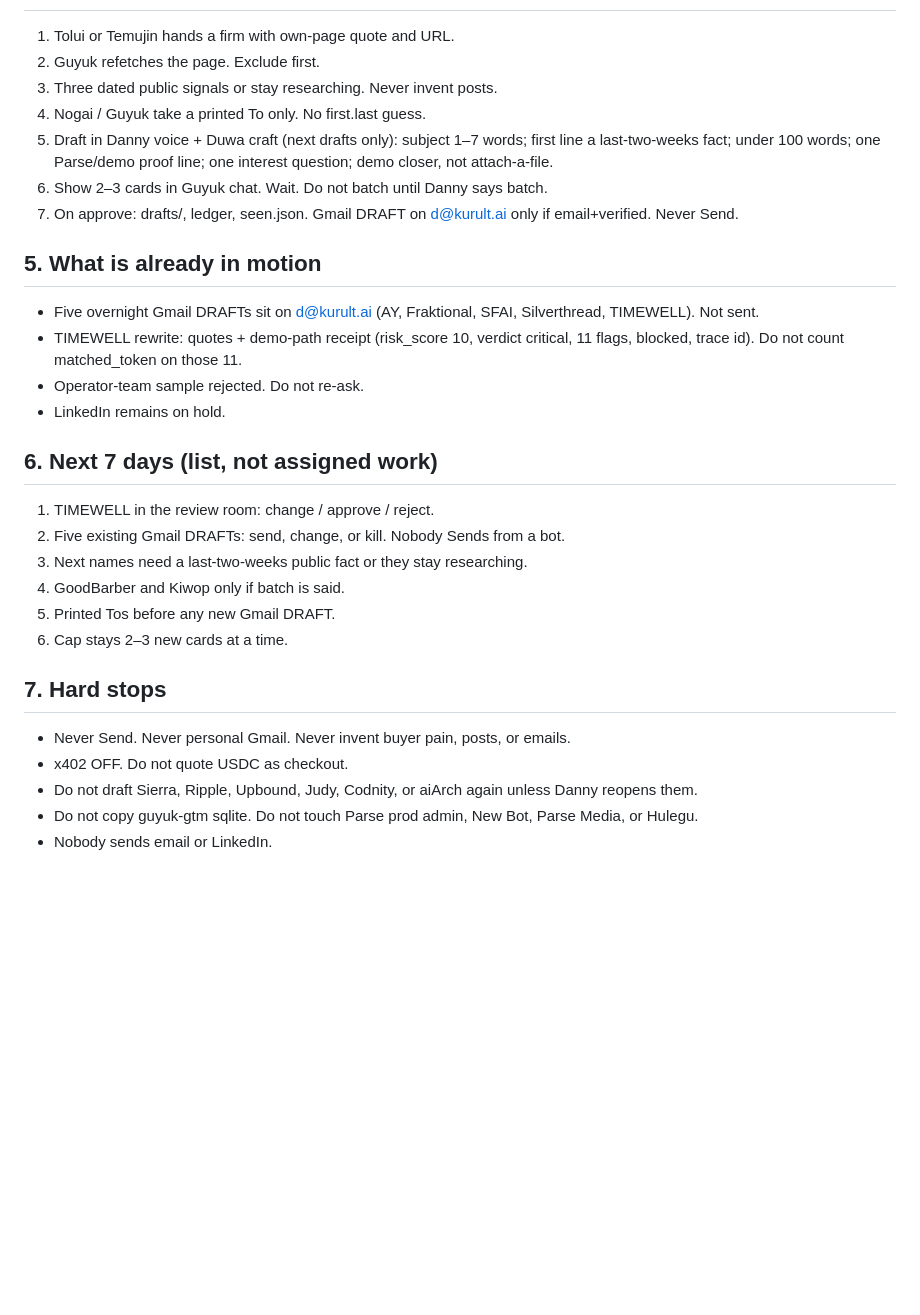
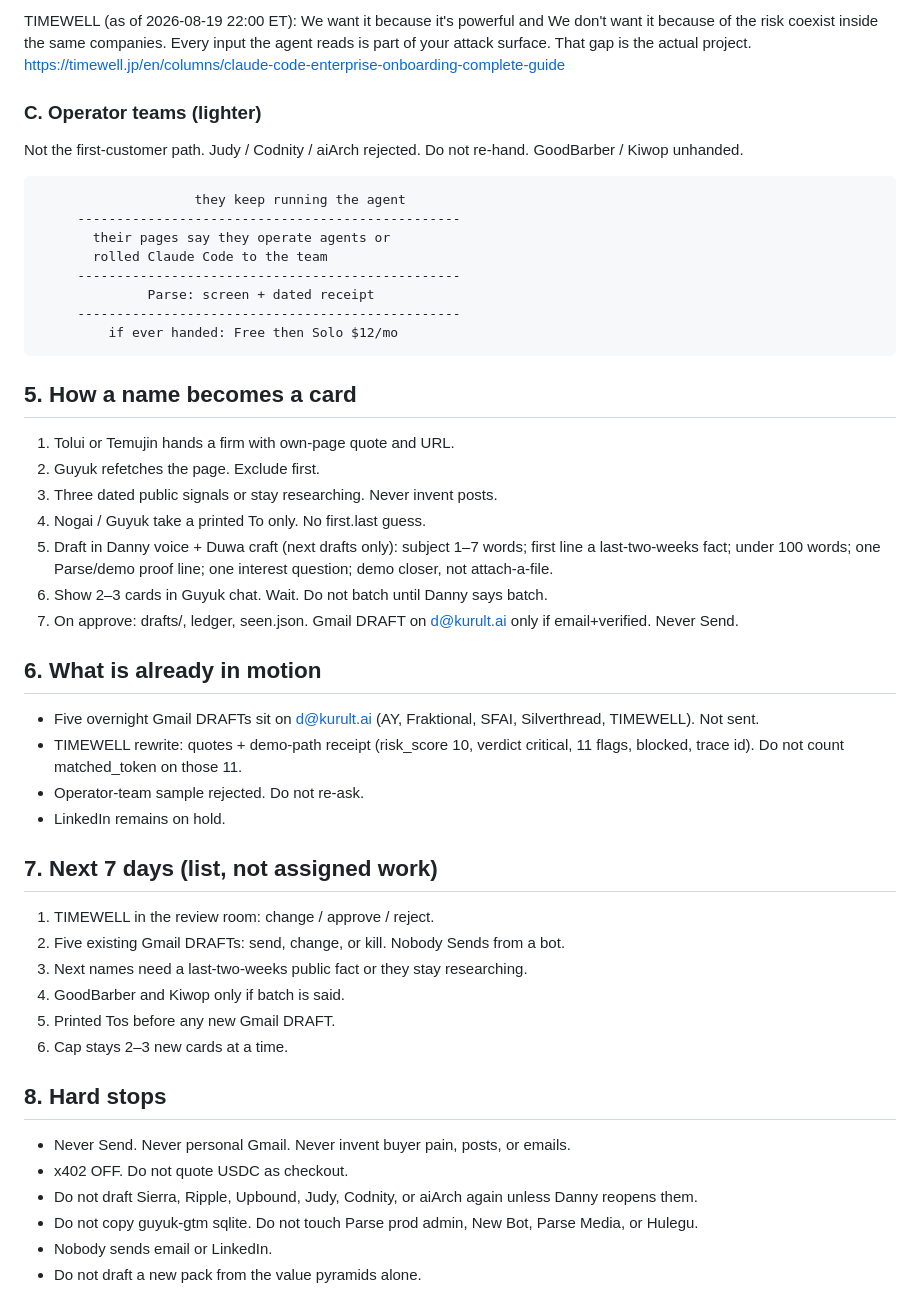
Before and after one commit to Danservfinn/gtm.kurult.ai, a Markdown page: plan.md, the part around one of its changes. Rendered like a GitHub page; blank space fills up the shorter version.

````diff
--- a/plan.md
+++ b/plan.md
@@ -62,3 +119,21 @@ They run Claude Code / MCP / an agent as their own work. They do not sell harden
+TIMEWELL (as of 2026-08-19 22:00 ET): We want it because it's powerful and We don't want it because of the risk coexist inside the same companies. Every input the agent reads is part of your attack surface. That gap is the actual project. https://timewell.jp/en/columns/claude-code-enterprise-onboarding-complete-guide
+
+### C. Operator teams (lighter)
+
+Not the first-customer path. Judy / Codnity / aiArch rejected. Do not re-hand. GoodBarber / Kiwop unhanded.
+
+```
+                    they keep running the agent
+     -------------------------------------------------
+       their pages say they operate agents or
+       rolled Claude Code to the team
+     -------------------------------------------------
+              Parse: screen + dated receipt
+     -------------------------------------------------
+         if ever handed: Free then Solo $12/mo
+```
+
+## 5. How a name becomes a card
 
 1. Tolui or Temujin hands a firm with own-page quote and URL.
 2. Guyuk refetches the page. Exclude first.
@@ -68,14 +143,14 @@ They run Claude Code / MCP / an agent as their own work. They do not sell harden
 6. Show 2–3 cards in Guyuk chat. Wait. Do not batch until Danny says batch.
 7. On approve: drafts/, ledger, seen.json. Gmail DRAFT on d@kurult.ai only if email+verified. Never Send.
 
-## 5. What is already in motion
+## 6. What is already in motion
 
 - Five overnight Gmail DRAFTs sit on d@kurult.ai (AY, Fraktional, SFAI, Silverthread, TIMEWELL). Not sent.
 - TIMEWELL rewrite: quotes + demo-path receipt (risk_score 10, verdict critical, 11 flags, blocked, trace id). Do not count matched_token on those 11.
 - Operator-team sample rejected. Do not re-ask.
 - LinkedIn remains on hold.
 
-## 6. Next 7 days (list, not assigned work)
+## 7. Next 7 days (list, not assigned work)
 
 1. TIMEWELL in the review room: change / approve / reject.
 2. Five existing Gmail DRAFTs: send, change, or kill. Nobody Sends from a bot.
@@ -84,10 +159,11 @@ They run Claude Code / MCP / an agent as their own work. They do not sell harden
 5. Printed Tos before any new Gmail DRAFT.
 6. Cap stays 2–3 new cards at a time.
 
-## 7. Hard stops
+## 8. Hard stops
 
 - Never Send. Never personal Gmail. Never invent buyer pain, posts, or emails.
 - x402 OFF. Do not quote USDC as checkout.
 - Do not draft Sierra, Ripple, Upbound, Judy, Codnity, or aiArch again unless Danny reopens them.
 - Do not copy guyuk-gtm sqlite. Do not touch Parse prod admin, New Bot, Parse Media, or Hulegu.
 - Nobody sends email or LinkedIn.
+- Do not draft a new pack from the value pyramids alone.
````
Also changed, not shown: other parts of plan.md (+59 -2 lines).
